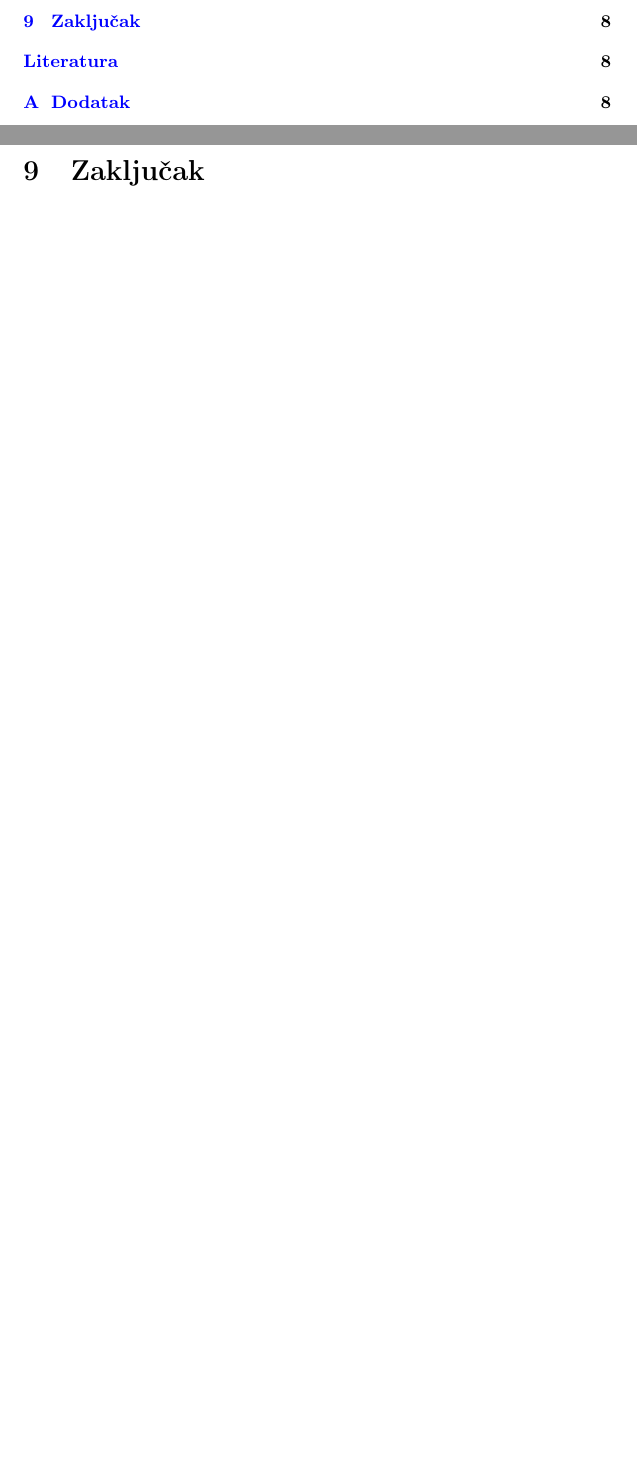
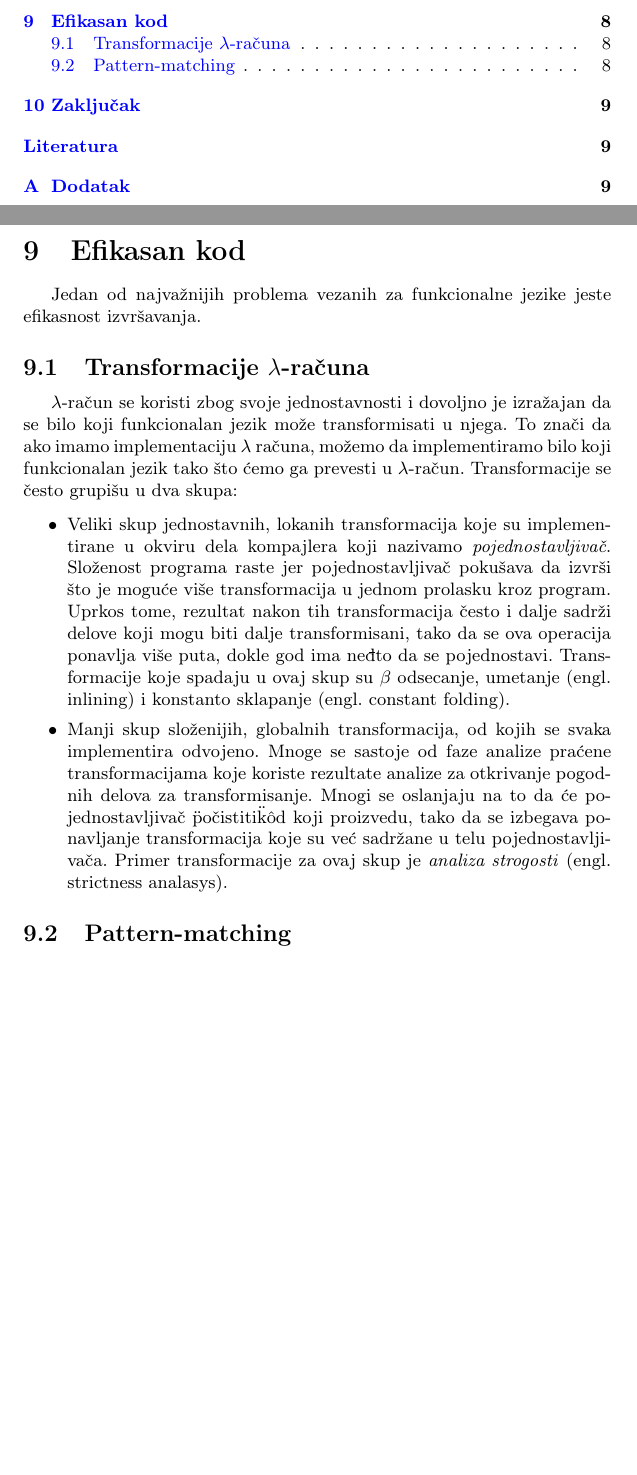
Before and after one commit to djinx/MSNR-seminarski, a LaTeX document (seminarski.tex, which reads sekcije/efikasan-kod.tex): two parts of pages 2 and 8 of 8 before the commit and two parts of pages 2 and 8 of 9 after it, joined at a grey line, cut at the place of the change, the shorter picture padded with empty space. Compiled offline with pdfLaTeX.

Commit message:
Zapoceta nova sekcija o efikasnom kodu

```diff
--- /dev/null
+++ b/sekcije/efikasan-kod.tex
@@ -0,0 +1,25 @@
+\section{Efikasan kod}
+
+% Compilation_of_Functional_Languages_by_Program_Tra.pdf
+
+Jedan od najvažnijih problema vezanih za funkcionalne jezike jeste efikasnost izvršavanja.
+
+
+\subsection{Transformacije $\lambda$-računa}
+
+$\lambda$-račun se koristi zbog svoje jednostavnosti i dovoljno je izražajan da se bilo koji funkcionalan jezik može transformisati u njega. To znači da ako imamo implementaciju $\lambda$ računa, možemo da implementiramo  bilo koji funkcionalan jezik tako što ćemo ga prevesti u $\lambda$-račun. Transformacije se često grupišu u dva skupa:
+
+
+% Compilation_of_Functional_Languages_by_Program_Tra.pdf + comp-by-trans.pdf
+\begin{itemize}
+	\item Veliki skup jednostavnih, lokanih transformacija koje su implementirane u okviru dela kompajlera koji nazivamo \textit{pojednostavljivač}. Složenost programa raste jer pojednostavljivač pokušava da izvrši što je moguće više transformacija u jednom prolasku kroz program. Uprkos tome, rezultat nakon tih transformacija često i dalje sadrži delove koji mogu biti dalje transformisani, tako da se ova operacija ponavlja više puta, dokle god ima neđto da se pojednostavi. Transformacije koje spadaju u ovaj skup su $\beta$ odsecanje, umetanje (engl. inlining) i konstanto sklapanje (engl. constant folding).
+
+	\item Manji skup složenijih, globalnih transformacija, od kojih se svaka implementira odvojeno. Mnoge se sastoje od faze analize praćene transformacijama koje koriste rezultate analize za otkrivanje pogodnih delova za transformisanje. Mnogi se oslanjaju na to da će pojednostavljivač \"počistiti\" k\^ od koji proizvedu, tako da se izbegava ponavljanje transformacija koje su već sadržane u telu pojednostavljivača. Primer transformacije za ovaj skup je  \textit{analiza strogosti} (engl. strictness analasys).
+
+\end{itemize}
+
+
+\subsection{Pattern-matching}
+
+% compilingML.A4.pdf
+% The Implementation of Functional Programming Languages
```
Also changed, not shown: seminarski.tex (+1 -0 lines).
